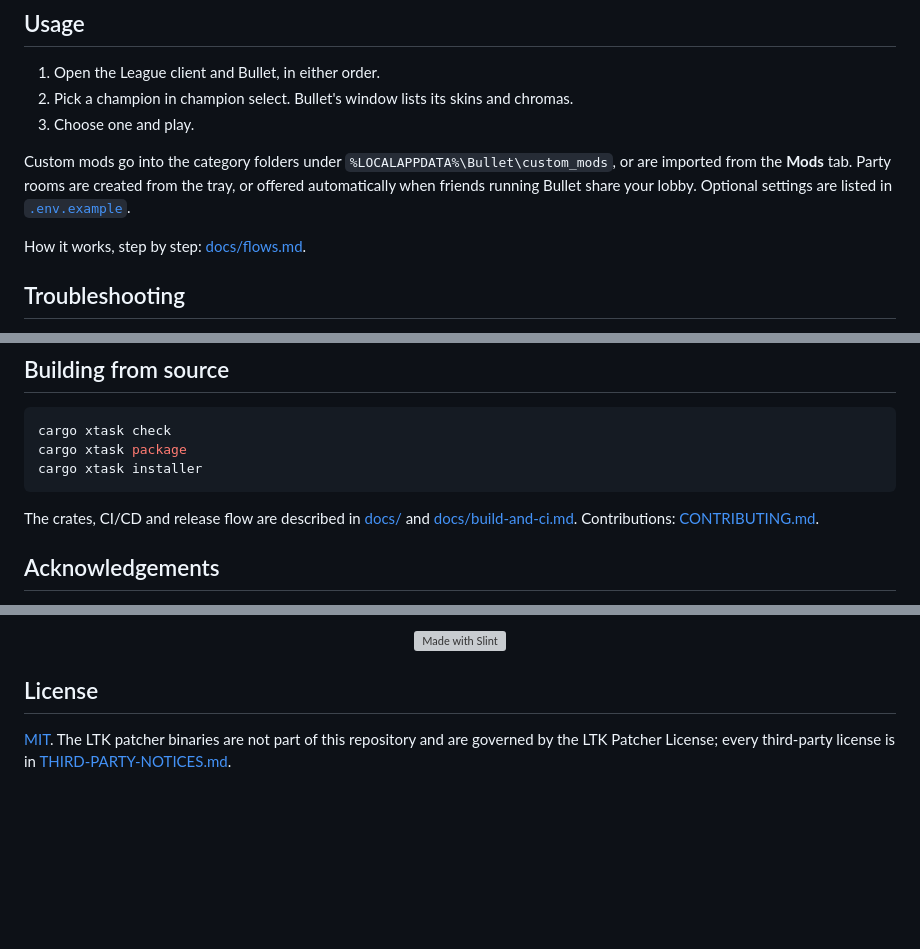
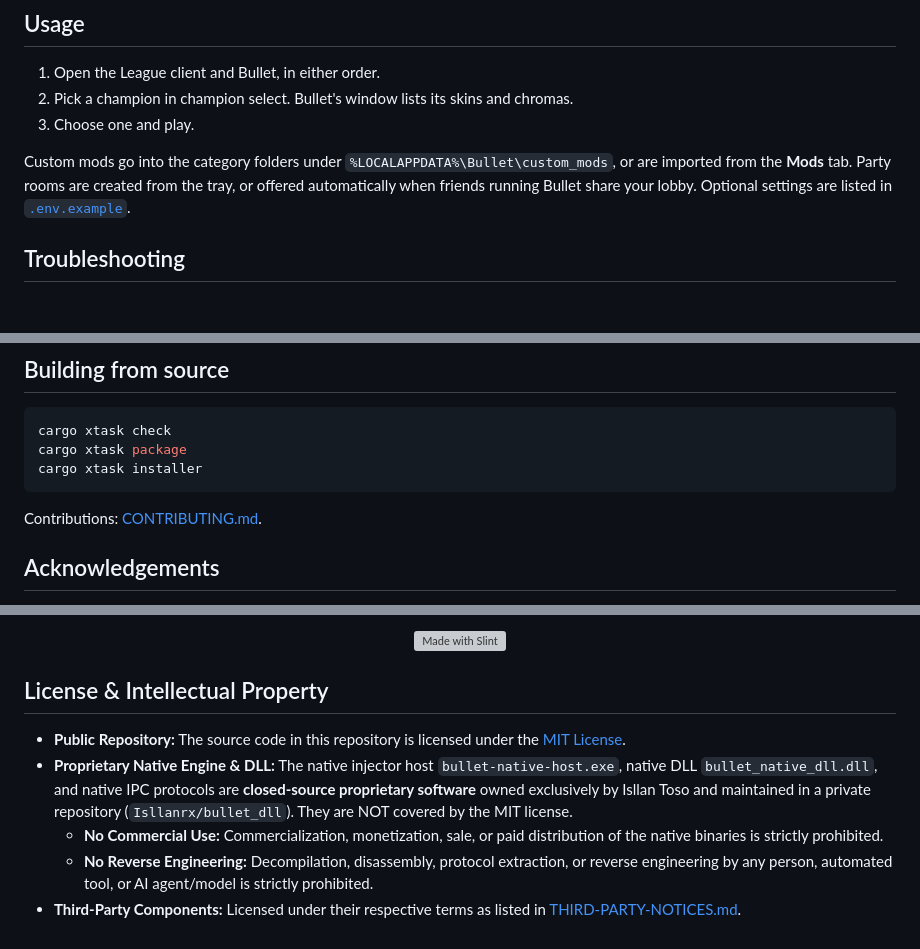
Before and after one commit to Isllanrx/Bullet, a Markdown page: README.md, 3 parts joined by grey strips. Rendered like a GitHub page; blank space fills up the shorter version; grey boxes are pictures that could not be loaded.

Commit message:
legal(license): explicitar termos do motor nativo proprietario e clausula anti-reversao

````diff
--- a/README.md
+++ b/README.md
@@ -92,8 +92,6 @@ Custom mods go into the category folders under `%LOCALAPPDATA%\Bullet\custom_mod
 **Mods** tab. Party rooms are created from the tray, or offered automatically when friends running Bullet share
 your lobby. Optional settings are listed in [`.env.example`](.env.example).
 
-How it works, step by step: [docs/flows.md](docs/flows.md).
-
 ## Troubleshooting
 
 Logs are in `%LOCALAPPDATA%\Bullet\logs` (the tray opens the folder); `BULLET_LOG=debug` adds detail. **Export
@@ -112,8 +110,7 @@ cargo xtask package
 cargo xtask installer
 ```
 
-The crates, CI/CD and release flow are described in [docs/](docs/README.md) and
-[docs/build-and-ci.md](docs/build-and-ci.md). Contributions: [CONTRIBUTING.md](.github/CONTRIBUTING.md).
+Contributions: [CONTRIBUTING.md](.github/CONTRIBUTING.md).
 
 ## Acknowledgements
 
@@ -132,7 +129,13 @@ affiliated with or endorsed by Riot Games; League of Legends is a trademark of R
   <a href="https://slint.dev"><img src="https://raw.githubusercontent.com/slint-ui/slint/master/logo/MadeWithSlint-logo-dark.svg" alt="Made with Slint" height="44"></a>
 </p>
 
-## License
+## License & Intellectual Property
 
-[MIT](LICENSE). The LTK patcher binaries are not part of this repository and are governed by the LTK Patcher
-License; every third-party license is in [THIRD-PARTY-NOTICES.md](THIRD-PARTY-NOTICES.md).
+- **Public Repository:** The source code in this repository is licensed under the [MIT License](LICENSE).
+- **Proprietary Native Engine & DLL:** The native injector host `bullet-native-host.exe`, native DLL `bullet_native_dll.dll`,
+  and native IPC protocols are **closed-source proprietary software** owned exclusively by Isllan Toso and maintained in
+  a private repository (`Isllanrx/bullet_dll`). They are NOT covered by the MIT license.
+  - **No Commercial Use:** Commercialization, monetization, sale, or paid distribution of the native binaries is strictly prohibited.
+  - **No Reverse Engineering:** Decompilation, disassembly, protocol extraction, or reverse engineering by any person, automated
+    tool, or AI agent/model is strictly prohibited.
+- **Third-Party Components:** Licensed under their respective terms as listed in [THIRD-PARTY-NOTICES.md](THIRD-PARTY-NOTICES.md).
````
Also changed, not shown: THIRD-PARTY-NOTICES.md (+13 -0 lines).
